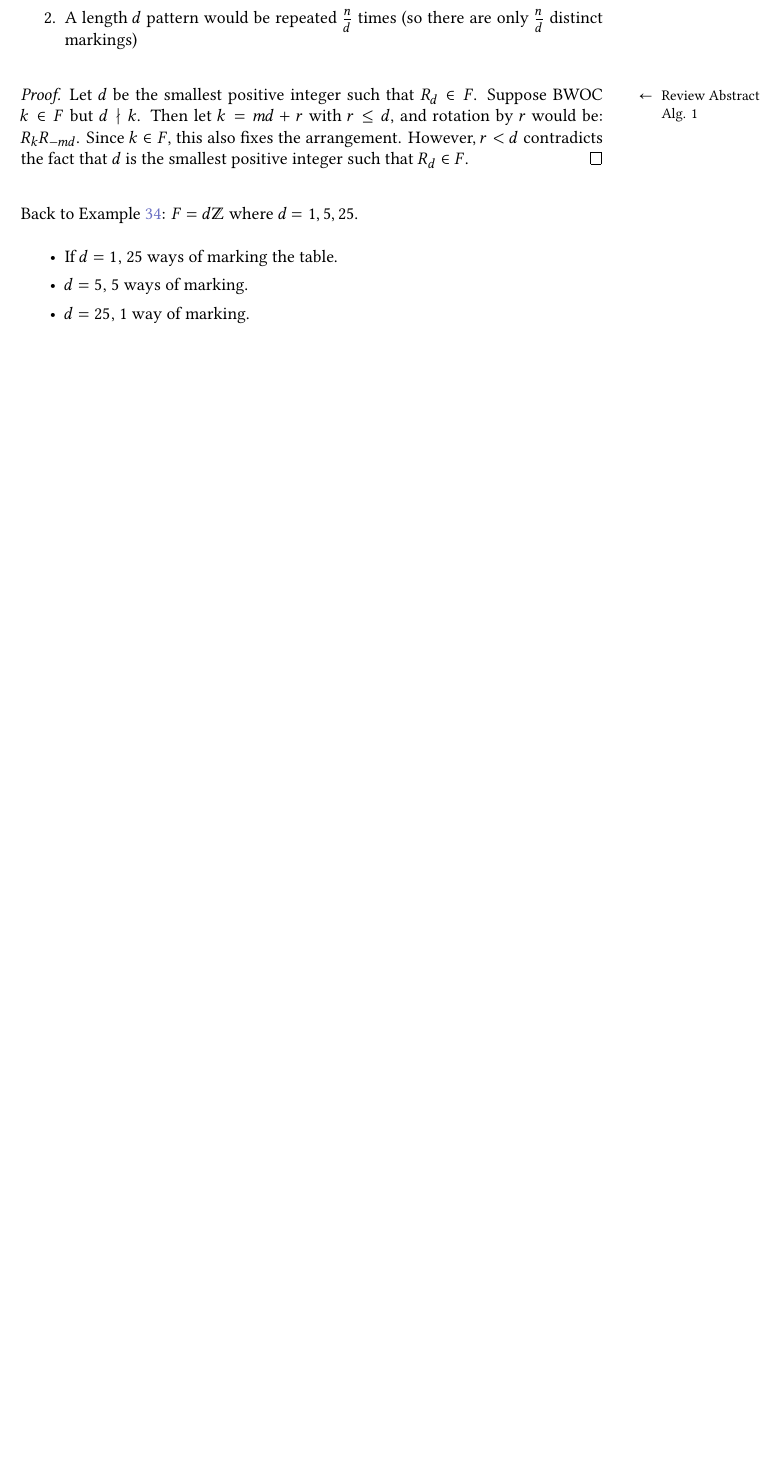
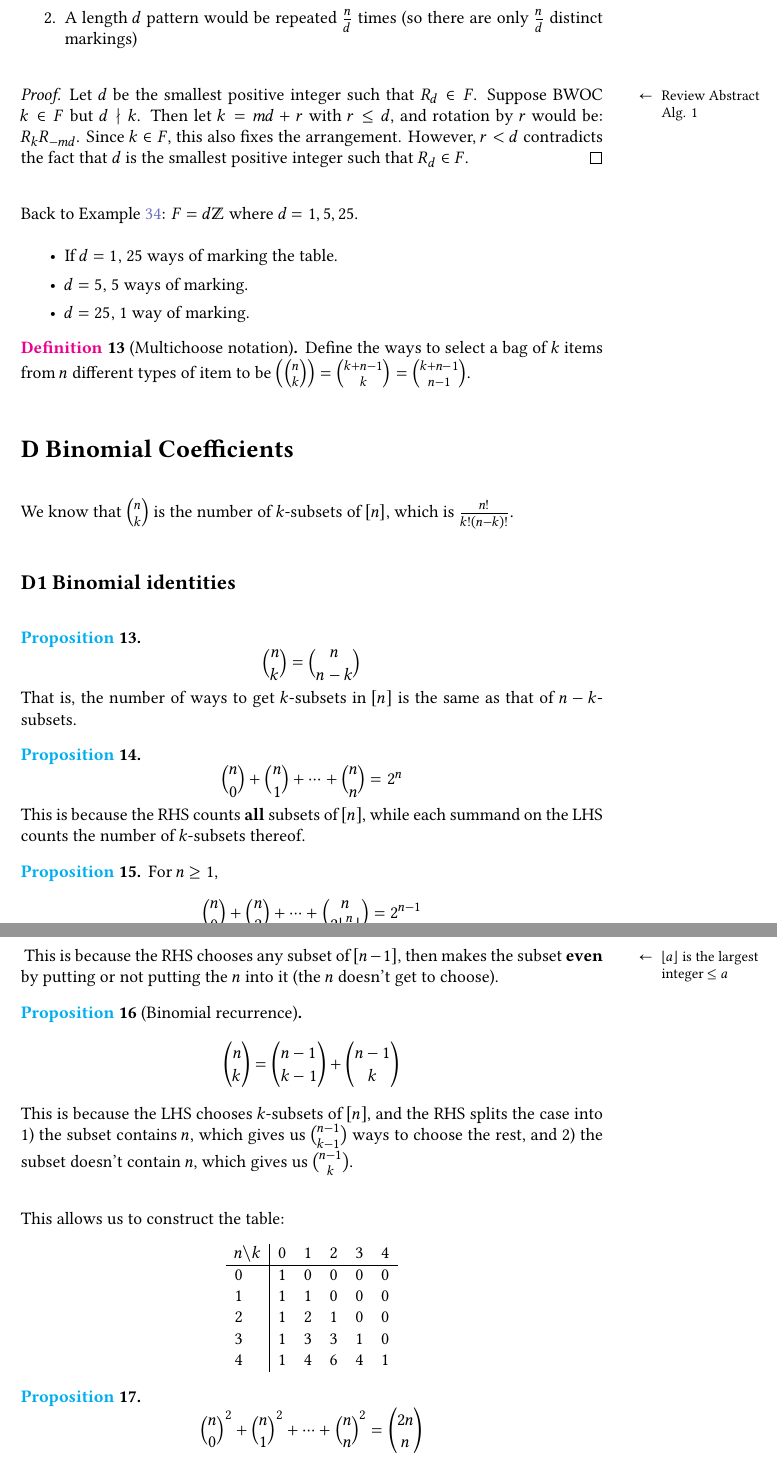
Before and after one commit to xh313/Math103-Combinatorics-Notes, a LaTeX document (103notes.tex): part of page 28 of 28 before the commit and two parts of pages 28 and 29 of 29 after it, the two joined at a grey line, cut so that both start at the same text, the shorter picture padded with empty space. The pictures show the PDF file 103notes.pdf that the author committed with the source.

Commit message:
2/14 notes

```diff
--- a/103notes.tex
+++ b/103notes.tex
@@ -988,6 +988,7 @@ We want to find the ways of arranging this!
         \item Task 2: Add subscripts: the number of ways to add them is \[2!\times 2!\times 1!\times 1!\times 4!\times 1!\times 3!\times 2!\times 1!\times 3!\times 1!\times 1!\]
     \end{itemize}
 \end{itemize}
+\addlink{Multinomial coefficient}
 Therefore, our answer would be (in multinomial coefficient)\sidenote{DO NOT LEAVE OUT 1s}\begin{align*}
     &\frac{22!}{2!\times 2!\times 1!\times 1!\times 4!\times 1!\times 3!\times 2!\times 1!\times 3!\times 1!\times 1!}
     =&{ 22\choose 2,2,1,1,4,1,3,2,1,3,1,1}
@@ -1057,3 +1058,35 @@ Back to \cref{alien-conference}: \(F=d\Z\) where $d=1,5,25$.
     \item $d=25$, 1 way of marking.
 \end{itemize}
 
+\addlink{Multichoose notation}
+\defn[Multichoose notation] Define the ways to select a bag of $k$ items from $n$ different types of item to be $\left({n\choose k}\right) = {k+n-1\choose k}= {k+n-1\choose n-1}$.
+
+\section{D Binomial Coefficients}
+We know that $n\choose k$ is the number of $k$-subsets of $[n]$, which is $\frac{n!}{k!(n-k)!}$.
+
+\subsection{D1 Binomial identities}
+\begin{proposition}\label{binomial-prop1}
+    \[{n\choose k}={n\choose n-k}\]
+    That is, the number of ways to get $k$-subsets in $[n]$ is the same as that of $n-k$-subsets.
+\end{proposition}
+\begin{proposition}
+    \label{binomial-prop2}
+    \[{n\choose 0}+{n\choose 1}+\dots+{n\choose n}=2^n\]
+    This is because the RHS counts \textbf{all} subsets of $[n]$, while each summand on the LHS counts the number of $k$-subsets thereof.
+\end{proposition}
+\begin{proposition}
+    \label{binomial-prop3}
+    For $n\geq 1$, \[{n\choose 0}+{n\choose 2}+\dots+{n\choose 2\lfloor\frac{n}{2}\rfloor}=2^{n-1}\]\sidenote{$\lfloor a\rfloor$ is the largest integer $\leq a$}
+    This is because the RHS chooses any subset of $[n-1]$, then makes the subset \textbf{even} by putting or not putting the $n$ into it (the $n$ doesn't get to choose).
+\end{proposition}
+\begin{proposition}[Binomial recurrence]
+    \label{binomial-prop4}
+    \[\binom{n}{k}=\binom{n-1}{k-1}+\binom{n-1}{k}\]
+    This is because the LHS chooses $k$-subsets of $[n]$, and the RHS splits the case into 1) the subset contains $n$, which gives us $\binom{n-1}{k-1}$ ways to choose the rest, and 2) the subset doesn't contain $n$, which gives us $\binom{n-1}{k}$.
+\end{proposition}
+
+This allows us to construct the table:
+\[\begin{tabular}{l|lllll}
+    $n\backslash k$ & 0 & 1 & 2 & 3 & 4 \\\hline
+    0                  & 1 & 0 & 0 & 0 & 0 \\
+    1                  & 1 & 1 & 0 & 0 & 0 \\
@@ -1060 +1100,9 @@ Back to \cref{alien-conference}: \(F=d\Z\) where $d=1,5,25$.
+    \[{n\choose 0}^2+{n\choose 1}^2+\dots+{n\choose n}^2=\binom{2n}{n}\]
+    Say there are $2n$ students: $n$ in class G and $n$ in class S. We need to choose $n$ students.
+    \begin{itemize}
+        \item Method 1: choose $n$ students: $\binom{2n}{n}$
+        \item Method 2: let $k=0,1,\dots,n$. Select $k$ S to go and select $k$ G to NOT go. Then we have $\binom{n}{k}$ for each of the process. Hence, the total number of ways is $\sum_{k=0}^{n}\binom{n}{k}^2$.
+    \end{itemize}
+\end{proposition}
+
 \end{document}
```
Also changed, not shown: 103notes.pdf, 103notes.tex (7 more changed lines).
